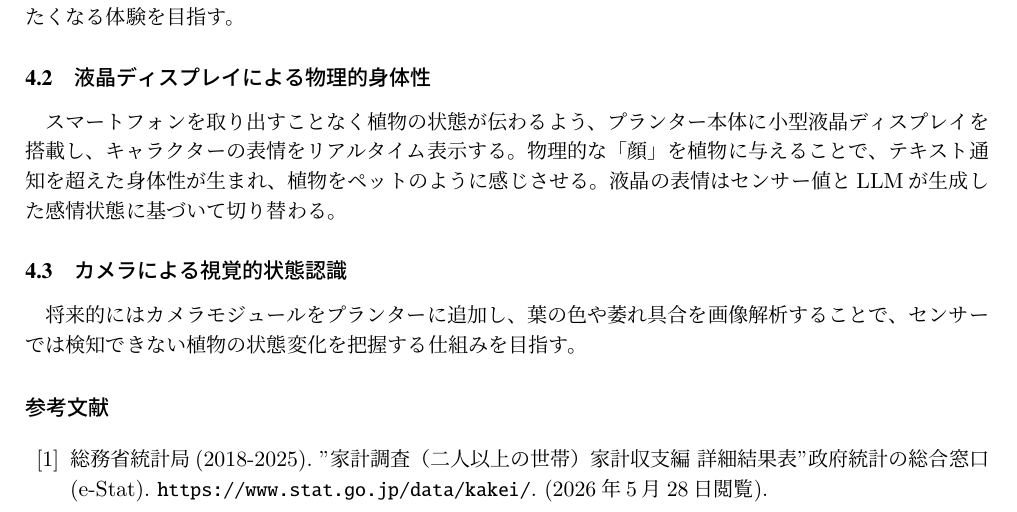
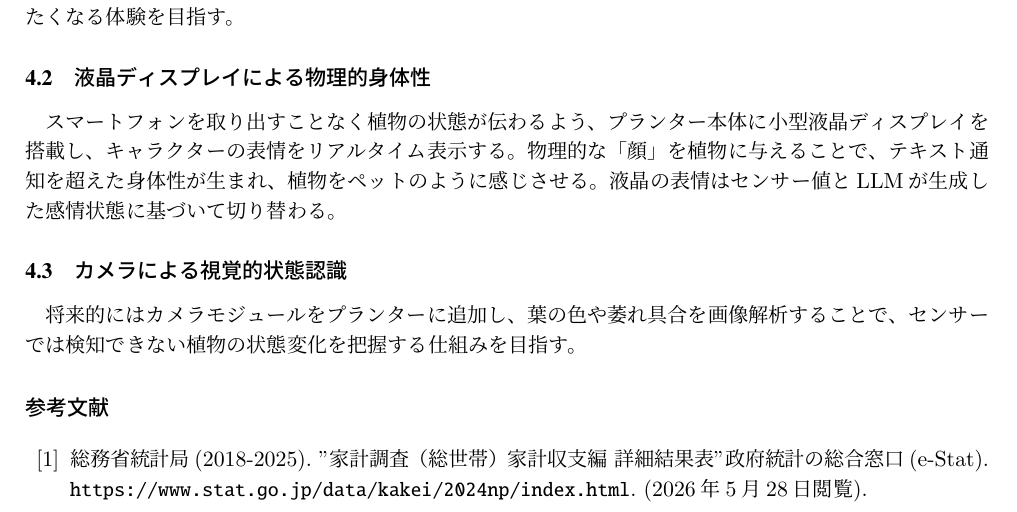
Before and after one commit to nakamu-10/PlanterAI, a LaTeX document (PlanterAI.tex): part of page 2 of 2, cut so that both start at the same text. Compiled offline with pLaTeX and dvipdfmx.

Commit message:
参考文献変えた

```diff
--- a/PlanterAI.tex
+++ b/PlanterAI.tex
@@ -181,7 +181,7 @@
 　将来的にはカメラモジュールをプランターに追加し、葉の色や萎れ具合を画像解析することで、センサーでは検知できない植物の状態変化を把握する仕組みを目指す。
 
 \begin{thebibliography}{99}
-    \item 総務省統計局(2018-2025). "家計調査（二人以上の世帯）家計収支編 詳細結果表"政府統計の総合窓口(e-Stat). \url{ https://www.stat.go.jp/data/kakei/ }. (2026年5月28日閲覧).
+    \item 総務省統計局(2018-2025). "家計調査（総世帯）家計収支編 詳細結果表"政府統計の総合窓口(e-Stat). \url{https://www.stat.go.jp/data/kakei/2024np/index.html}. (2026年5月28日閲覧).
 \end{thebibliography}
 
 \end{document}
```
